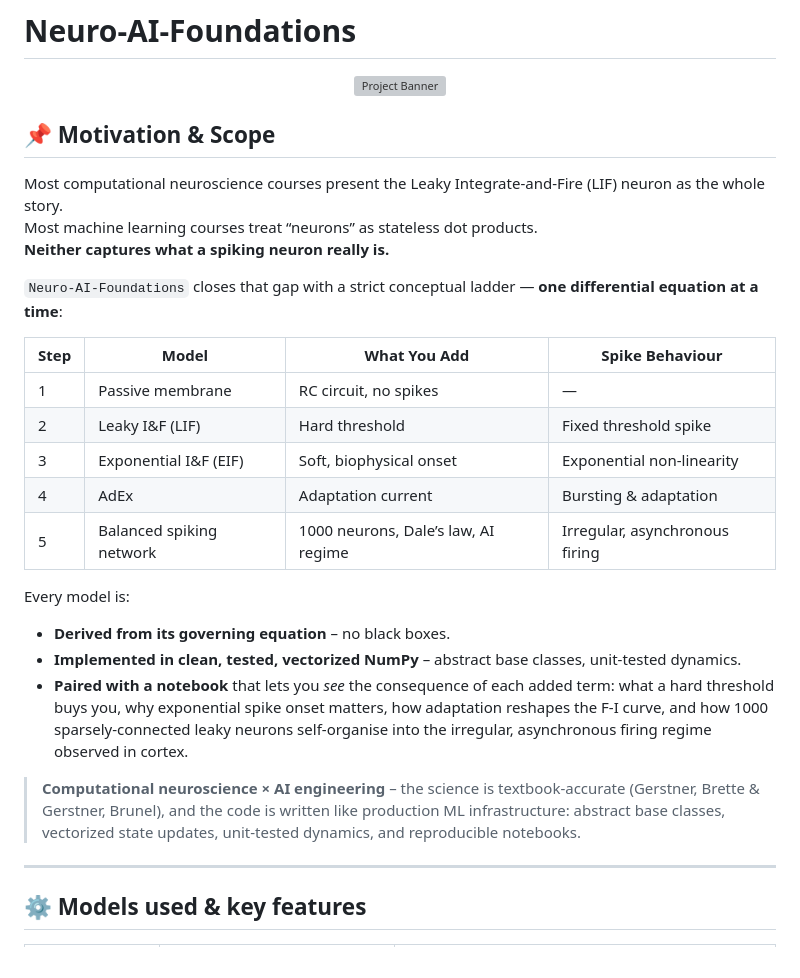
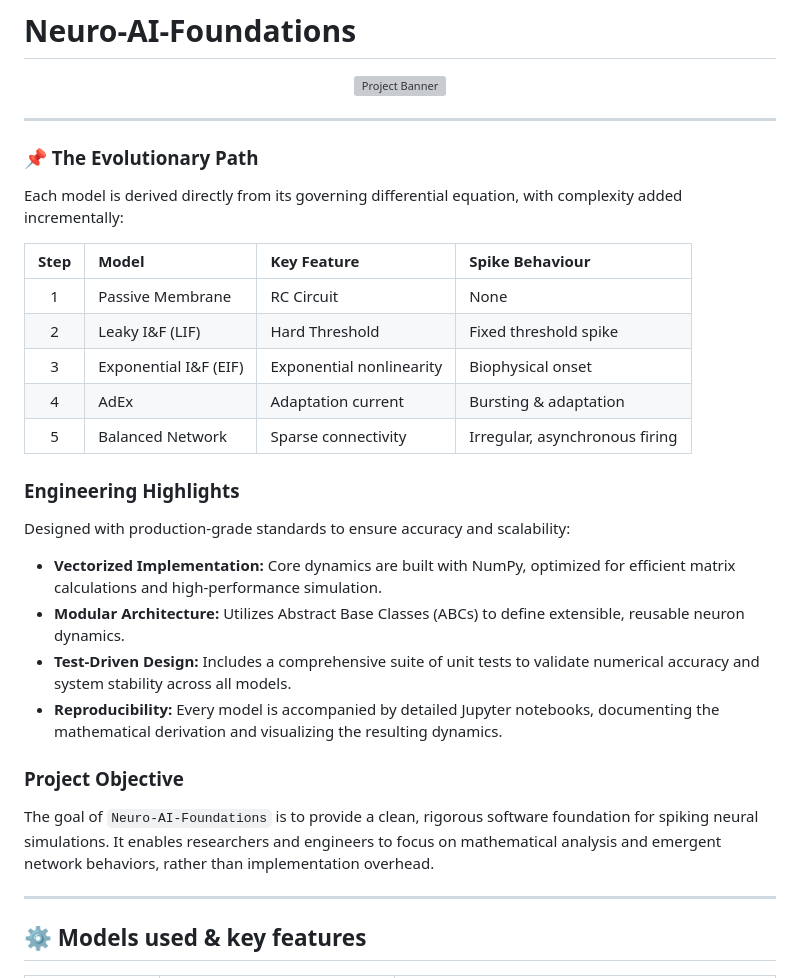
Before and after one commit to alitkbbl/Neuro-AI-Foundations, a Markdown page: README.md, the part around the change. GitHub-like rendering; grey boxes are pictures that could not be loaded.

```diff
--- a/README.md
+++ b/README.md
@@ -5,29 +5,31 @@
       <img src="assets/banner.png" alt="Project Banner" width="100%">
 </p>
 
+---
 
-## 📌 Motivation & Scope
+### 📌 The Evolutionary Path
 
-Most computational neuroscience courses present the Leaky Integrate-and-Fire (LIF) neuron as the whole story.
-Most machine learning courses treat “neurons” as stateless dot products.
-**Neither captures what a spiking neuron really is.**
+Each model is derived directly from its governing differential equation, with complexity added incrementally:
 
-`Neuro-AI-Foundations` closes that gap with a strict conceptual ladder — **one differential equation at a time**:
+| Step | Model | Key Feature | Spike Behaviour |
+|:---:|:---|:---|:---|
+| 1 | Passive Membrane | RC Circuit | None |
+| 2 | Leaky I&F (LIF) | Hard Threshold | Fixed threshold spike |
+| 3 | Exponential I&F (EIF) | Exponential nonlinearity | Biophysical onset |
+| 4 | AdEx | Adaptation current | Bursting & adaptation |
+| 5 | Balanced Network | Sparse connectivity | Irregular, asynchronous firing |
 
-| Step | Model | What You Add | Spike Behaviour |
-|------|-------|--------------|-----------------|
-| 1 | Passive membrane | RC circuit, no spikes | — |
-| 2 | Leaky I&F (LIF) | Hard threshold | Fixed threshold spike |
-| 3 | Exponential I&F (EIF) | Soft, biophysical onset | Exponential non-linearity |
-| 4 | AdEx | Adaptation current | Bursting & adaptation |
-| 5 | Balanced spiking network | 1000 neurons, Dale’s law, AI regime | Irregular, asynchronous firing |
+### Engineering Highlights
 
-Every model is:
-- **Derived from its governing equation** – no black boxes.
-- **Implemented in clean, tested, vectorized NumPy** – abstract base classes, unit‑tested dynamics.
-- **Paired with a notebook** that lets you *see* the consequence of each added term: what a hard threshold buys you, why exponential spike onset matters, how adaptation reshapes the F‑I curve, and how 1000 sparsely‑connected leaky neurons self‑organise into the irregular, asynchronous firing regime observed in cortex.
+Designed with production-grade standards to ensure accuracy and scalability:
 
-> **Computational neuroscience × AI engineering** – the science is textbook‑accurate (Gerstner, Brette & Gerstner, Brunel), and the code is written like production ML infrastructure: abstract base classes, vectorized state updates, unit‑tested dynamics, and reproducible notebooks.
+*   **Vectorized Implementation:** Core dynamics are built with NumPy, optimized for efficient matrix calculations and high-performance simulation.
+*   **Modular Architecture:** Utilizes Abstract Base Classes (ABCs) to define extensible, reusable neuron dynamics.
+*   **Test-Driven Design:** Includes a comprehensive suite of unit tests to validate numerical accuracy and system stability across all models.
+*   **Reproducibility:** Every model is accompanied by detailed Jupyter notebooks, documenting the mathematical derivation and visualizing the resulting dynamics.
+
+### Project Objective
+The goal of `Neuro-AI-Foundations` is to provide a clean, rigorous software foundation for spiking neural simulations. It enables researchers and engineers to focus on mathematical analysis and emergent network behaviors, rather than implementation overhead.
 
 ---
 
```
